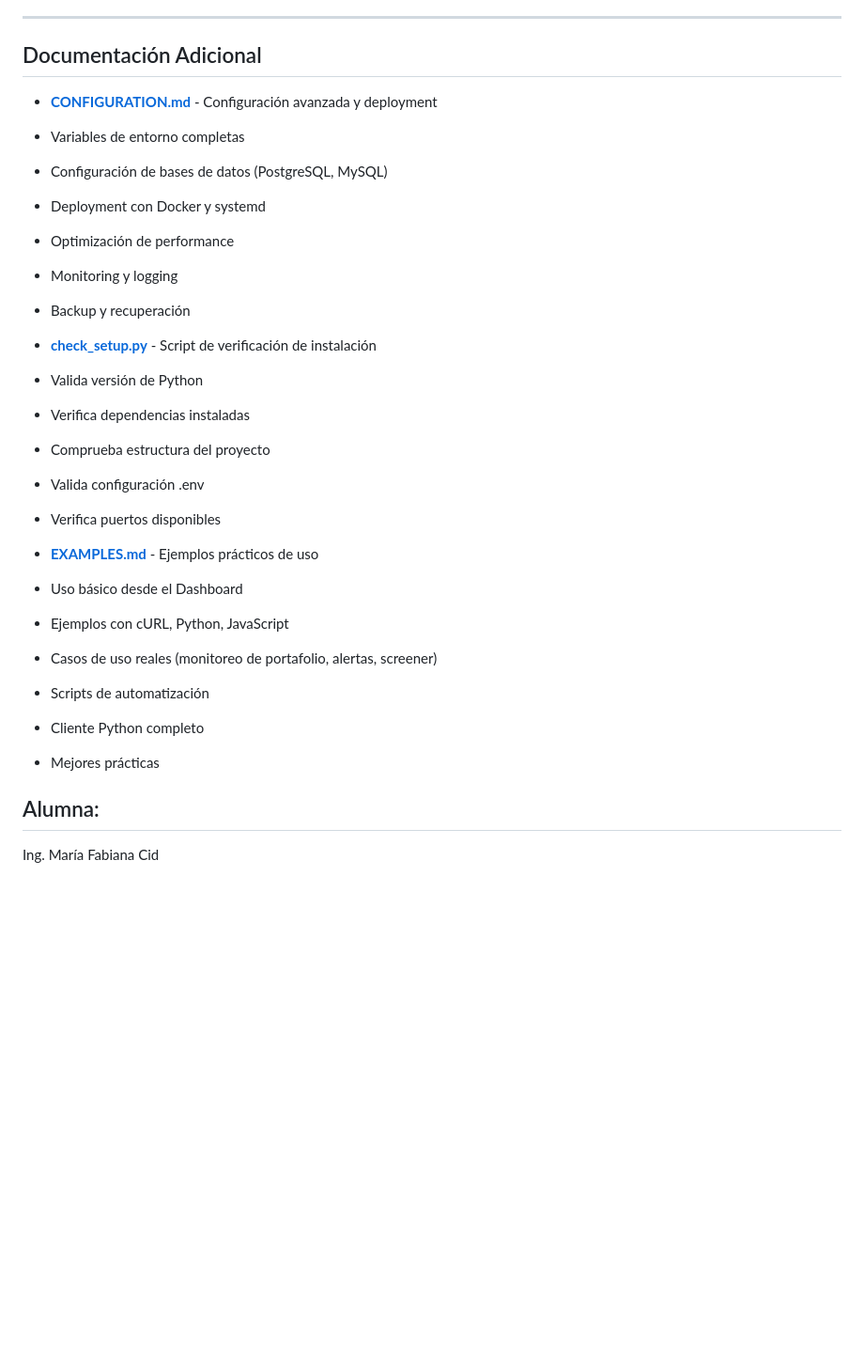
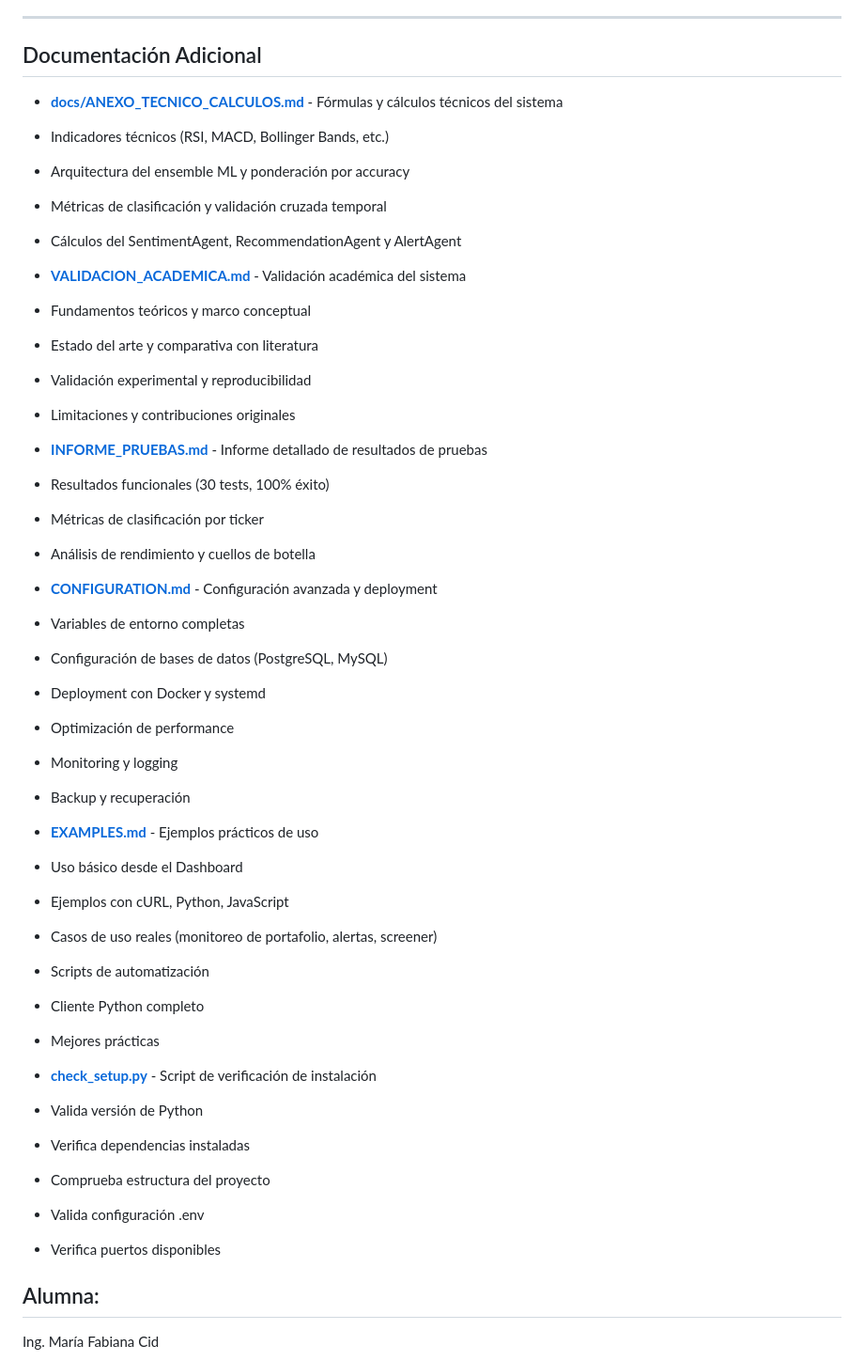
Before and after one commit to fabianacid/TP_Final, a Markdown page: README.md, the part around the change. Shown at 94% size. Rendered like a GitHub page; blank space fills up the shorter version.

Commit message:
Agregar ANEXO_TECNICO_CALCULOS, VALIDACION_ACADEMICA e INFORME_PRUEBAS en sección Documentación Adicional

```diff
--- a/README.md
+++ b/README.md
@@ -1339,6 +1339,23 @@ Si encuentras un problema no listado aquí:
 
 ## Documentación Adicional
 
+-  **[docs/ANEXO_TECNICO_CALCULOS.md](docs/ANEXO_TECNICO_CALCULOS.md)** - Fórmulas y cálculos técnicos del sistema
+  - Indicadores técnicos (RSI, MACD, Bollinger Bands, etc.)
+  - Arquitectura del ensemble ML y ponderación por accuracy
+  - Métricas de clasificación y validación cruzada temporal
+  - Cálculos del SentimentAgent, RecommendationAgent y AlertAgent
+
+-  **[VALIDACION_ACADEMICA.md](VALIDACION_ACADEMICA.md)** - Validación académica del sistema
+  - Fundamentos teóricos y marco conceptual
+  - Estado del arte y comparativa con literatura
+  - Validación experimental y reproducibilidad
+  - Limitaciones y contribuciones originales
+
+-  **[INFORME_PRUEBAS.md](INFORME_PRUEBAS.md)** - Informe detallado de resultados de pruebas
+  - Resultados funcionales (30 tests, 100% éxito)
+  - Métricas de clasificación por ticker
+  - Análisis de rendimiento y cuellos de botella
+
 -  **[CONFIGURATION.md](CONFIGURATION.md)** - Configuración avanzada y deployment
   - Variables de entorno completas
   - Configuración de bases de datos (PostgreSQL, MySQL)
@@ -1346,13 +1363,6 @@ Si encuentras un problema no listado aquí:
   - Optimización de performance
   - Monitoring y logging
   - Backup y recuperación
-
--  **[check_setup.py](check_setup.py)** - Script de verificación de instalación
-  - Valida versión de Python
-  - Verifica dependencias instaladas
-  - Comprueba estructura del proyecto
-  - Valida configuración .env
-  - Verifica puertos disponibles
 
 -  **[EXAMPLES.md](EXAMPLES.md)** - Ejemplos prácticos de uso
   - Uso básico desde el Dashboard
@@ -1362,6 +1372,13 @@ Si encuentras un problema no listado aquí:
   - Cliente Python completo
   - Mejores prácticas
 
+-  **[check_setup.py](check_setup.py)** - Script de verificación de instalación
+  - Valida versión de Python
+  - Verifica dependencias instaladas
+  - Comprueba estructura del proyecto
+  - Valida configuración .env
+  - Verifica puertos disponibles
+
 ## Alumna:
 
 Ing. María Fabiana Cid
```
